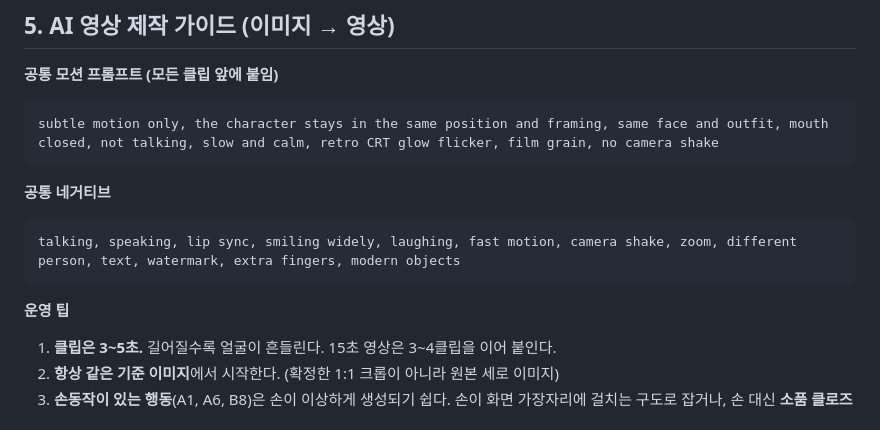
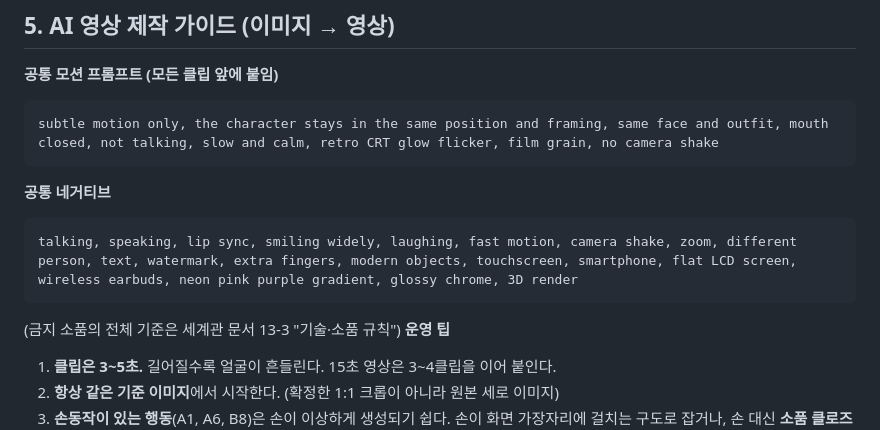
Before and after one commit to assxq/-, a Markdown page: 낡은미래_행동사전.md, the part around the change. Drawn GitHub-style.

````diff
--- a/낡은미래_행동사전.md
+++ b/낡은미래_행동사전.md
@@ -80,8 +80,9 @@ subtle motion only, the character stays in the same position and framing, same f
 ```
 **공통 네거티브**
 ```
-talking, speaking, lip sync, smiling widely, laughing, fast motion, camera shake, zoom, different person, text, watermark, extra fingers, modern objects
+talking, speaking, lip sync, smiling widely, laughing, fast motion, camera shake, zoom, different person, text, watermark, extra fingers, modern objects, touchscreen, smartphone, flat LCD screen, wireless earbuds, neon pink purple gradient, glossy chrome, 3D render
 ```
+(금지 소품의 전체 기준은 세계관 문서 13-3 "기술·소품 규칙")
 **운영 팁**
 1. **클립은 3~5초.** 길어질수록 얼굴이 흔들린다. 15초 영상은 3~4클립을 이어 붙인다.
 2. **항상 같은 기준 이미지**에서 시작한다. (확정한 1:1 크롭이 아니라 원본 세로 이미지)
````
Also changed, not shown: 낡은미래_세계관.md (+78 -0 lines).
